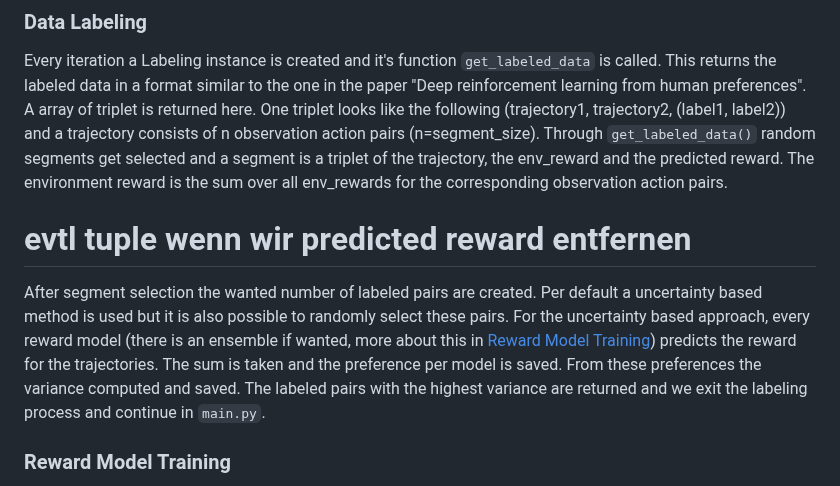
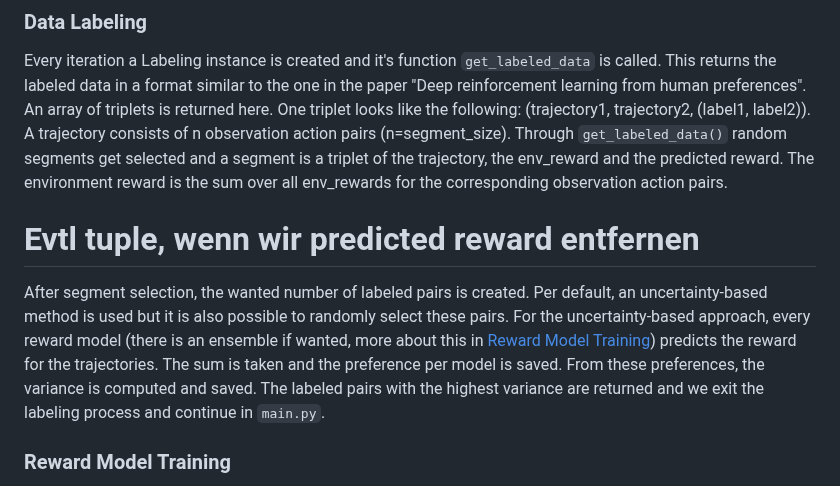
Before and after one commit to katharina-lang/rlhf, a Markdown page: README.md, the part around the change. Rendered like a GitHub page.

```diff
--- a/README.md
+++ b/README.md
@@ -39,11 +39,11 @@ A single observation action pair is a flat array itself with obs_dim+action_dim
 
 ### Data Labeling
 Every iteration a Labeling instance is created and it's function `get_labeled_data` is called. This returns the labeled data in a format similar to the one in the paper "Deep reinforcement learning from human preferences".
-A array of triplet is returned here. One triplet looks like the following (trajectory1, trajectory2, (label1, label2)) and a trajectory consists of n observation action pairs (n=segment_size).
+An array of triplets is returned here. One triplet looks like the following: (trajectory1, trajectory2, (label1, label2)). A trajectory consists of n observation action pairs (n=segment_size).
 Through `get_labeled_data()` random segments get selected and a segment is a triplet of the trajectory, the env_reward and the predicted reward. The environment reward is the sum over all env_rewards for the corresponding observation action pairs.
-# evtl tuple wenn wir predicted reward entfernen
-After segment selection the wanted number of labeled pairs are created. Per default a uncertainty based method is used but it is also possible to randomly select these pairs.
-For the uncertainty based approach, every reward model (there is an ensemble if wanted, more about this in [Reward Model Training](Reward-Model-Training)) predicts the reward for the trajectories. The sum is taken and the preference per model is saved. From these preferences the variance computed and saved. The labeled pairs with the highest variance are returned and we exit the labeling process and continue in `main.py`.
+# Evtl tuple, wenn wir predicted reward entfernen
+After segment selection, the wanted number of labeled pairs is created. Per default, an uncertainty-based method is used but it is also possible to randomly select these pairs.
+For the uncertainty-based approach, every reward model (there is an ensemble if wanted, more about this in [Reward Model Training](Reward-Model-Training)) predicts the reward for the trajectories. The sum is taken and the preference per model is saved. From these preferences, the variance is computed and saved. The labeled pairs with the highest variance are returned and we exit the labeling process and continue in `main.py`.
 
 ### Reward Model Training
 
```
